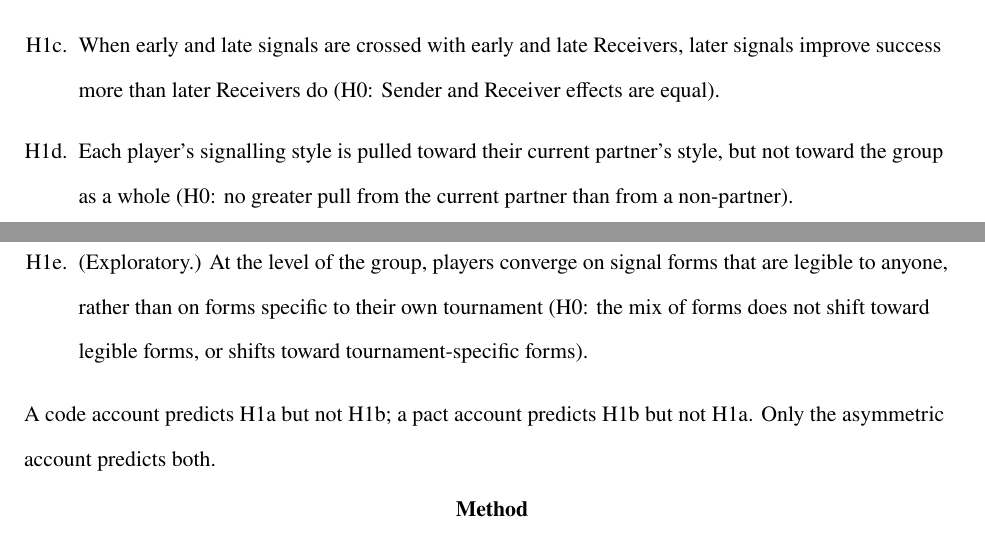
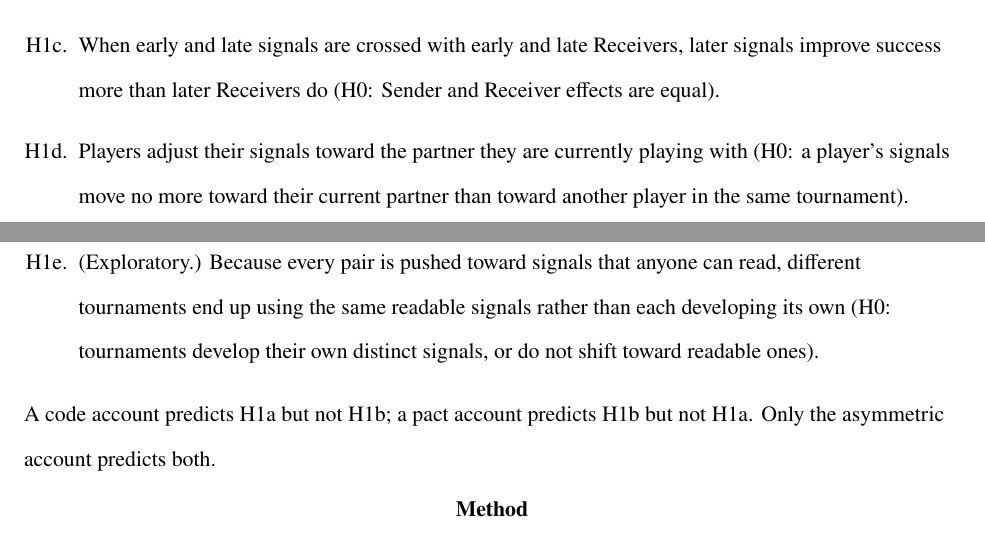
Before and after one commit to dylan518/tcg-ladder, a LaTeX paper (paper/report.tex): two parts of pages 5 and 6 of 16, joined at a grey line, cut so that both start at the same text. The pictures show the PDF file paper/report.pdf that the author committed with the source.

Commit message:
Reword H1d and H1e so mechanism and outcome no longer read as conflicting
Co-Authored-By: Claude Fable 5.2 <noreply@anthropic.com>
Claude-Session: https://claude.ai/code/session_01QvPcXwuCYxP2uMT7NYbV9r

```diff
--- a/paper/report.tex
+++ b/paper/report.tex
@@ -61,8 +61,8 @@ Our hypothesis, stated in the form of the scientific method, was: \emph{If} play
 \item[H1a.] Signals become more readable to a neutral reader across phases, even though partners change (H0: legibility does not change across phases).
 \item[H1b.] In the phase after a partner switch, real Receivers succeed less often than a neutral reader does on the same signals (H0: real and neutral success do not differ).
 \item[H1c.] When early and late signals are crossed with early and late Receivers, later signals improve success more than later Receivers do (H0: Sender and Receiver effects are equal).
-\item[H1d.] Each player's signalling style is pulled toward their current partner's style, but not toward the group as a whole (H0: no greater pull from the current partner than from a non-partner).
-\item[H1e.] (Exploratory.) At the level of the group, players converge on signal forms that are legible to anyone, rather than on forms specific to their own tournament (H0: the mix of forms does not shift toward legible forms, or shifts toward tournament-specific forms).
+\item[H1d.] Players adjust their signals toward the partner they are currently playing with (H0: a player's signals move no more toward their current partner than toward another player in the same tournament).
+\item[H1e.] (Exploratory.) Because every pair is pushed toward signals that anyone can read, different tournaments end up using the same readable signals rather than each developing its own (H0: tournaments develop their own distinct signals, or do not shift toward readable ones).
 \end{enumerate}
 A code account predicts H1a but not H1b; a pact account predicts H1b but not H1a. Only the asymmetric account predicts both.
 
@@ -163,14 +163,14 @@ Each tournament could have invented its own private way of signalling. None did:
 \figurenote{Rule-based form label of every Sender turn. The pointer wiggle (dark blue) was the most legible form for the neutral reader (71\% correct vs.\ 39\% for other forms).}
 \end{figure}
 
-Players picked up signals from the person they were playing with, not from the group as a whole. Each player's next signal moved toward their current partner's most recent signal (weight 0.13, $p = .002$) and did not move toward the signal of a random player who was not their partner. This supports H1d.
+Players picked up signals from the person they were playing with. Each player's next signal moved toward their current partner's most recent signal (weight 0.13, $p = .002$) and did not move toward the signal of a random player who was not their partner. This supports H1d.
 
 Finally, two simulations fell short of the human data. A model that used only the partner pull reproduced how partners' signals grew alike, but not how often pairs succeeded. And language models playing the whole tournament succeeded more often than people did and showed no drop after a partner switch.
 
 % ======================================================================
 \section{Discussion}
 
-We asked how shared understanding spreads through a group: like a code, in which everything a pair has learned transfers to any partner, or like a pact, in which it resets with each one. Neither account fits alone. Signals became steadily more legible to a reader who had never met the Sender, as a code account predicts, yet real partners misread these clearer signals in the phase after a switch, as a pact account predicts. We therefore reject the null hypotheses for H1a and H1b, for the pairwise form of H1d, and, for the direction of change, H1e; H1c was supported in direction only. The evidence favors the asymmetric account: clearer signals carry over to new partners directly, while reading has to be relearned with each partner. It does not show that reading fails to improve.
+We asked how shared understanding spreads through a group: like a code, in which everything a pair has learned transfers to any partner, or like a pact, in which it resets with each one. Neither account fits alone. Signals became steadily more legible to a reader who had never met the Sender, as a code account predicts, yet real partners misread these clearer signals in the phase after a switch, as a pact account predicts. We therefore reject the null hypotheses for H1a and H1b, for H1d, and, for the direction of change, H1e; H1c was supported in direction only. The evidence favors the asymmetric account: clearer signals carry over to new partners directly, while reading has to be relearned with each partner. It does not show that reading fails to improve.
 
 These results suggest one way that conceptual pacts \parencite{brennan1996,garrod1987} could give rise to community conventions \parencite{garrod1994,fay2010}. Each pair negotiates its own agreement, but only the Sender's side of it, a more explicit signal, is readable to outsiders; the Receiver's side is fitted to one Sender and must be rebuilt with the next. As players rotate, the forms that anyone can read are the ones that survive contact with a new partner, which mirrors the finding that signs refined in a community are easier for outsiders to interpret \parencite{fay2008} and fits the conceptual alignment framework \parencite{stolk2016,stolk2020}. A shared vocabulary, on this account, need not be agreed upon by anyone: it can emerge because legible forms survive each change of partner and idiosyncratic ones do not.
 
```
Also changed, not shown: paper/report_humanistic.tex (+4 -4 lines), paper/report.pdf, paper/report_humanistic.pdf.
